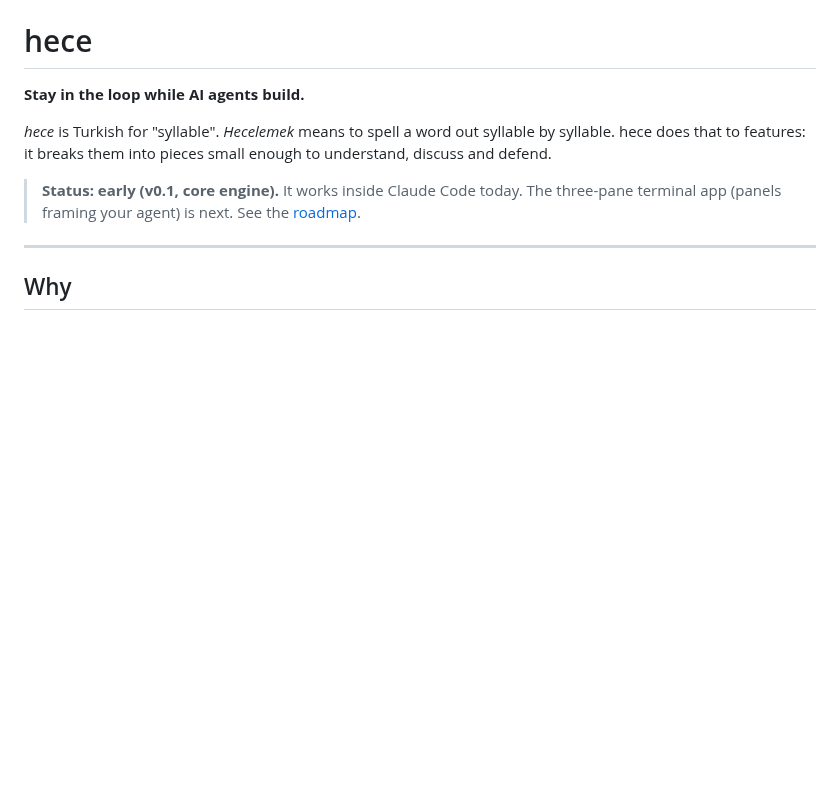
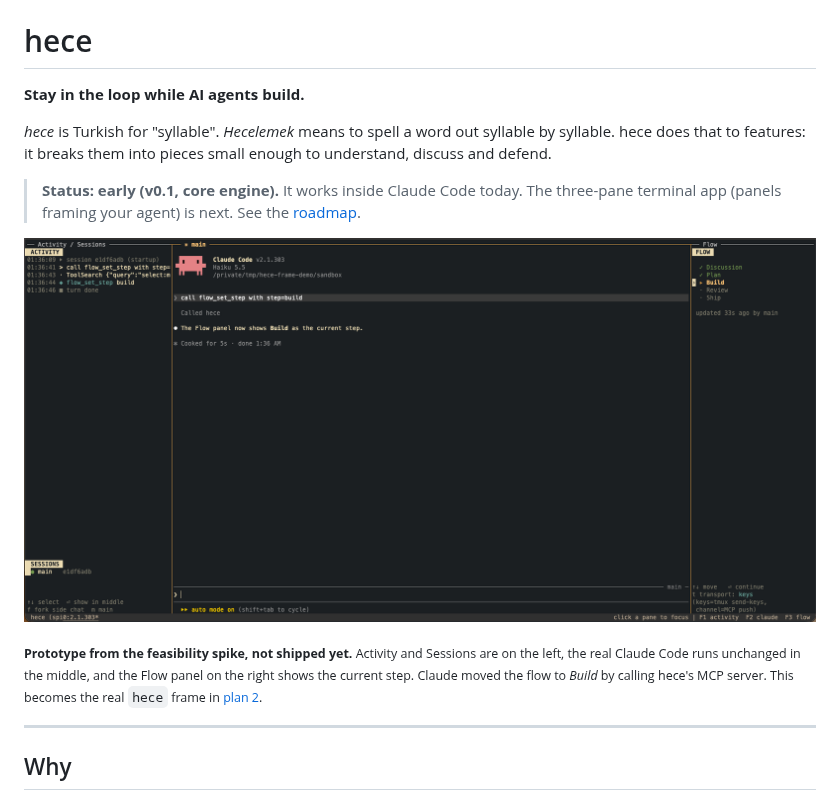
Before and after one commit to harungokcegoz/hece, a Markdown page: README.md, the part around the change. Rendered like a GitHub page; pictures changed too: docs/images/frame-prototype.png (added); blank space fills up the shorter version.

Commit message:
docs: add frame prototype screenshot to README

```diff
--- a/README.md
+++ b/README.md
@@ -5,6 +5,10 @@
 *hece* is Turkish for "syllable". *Hecelemek* means to spell a word out syllable by syllable. hece does that to features: it breaks them into pieces small enough to understand, discuss and defend.
 
 > **Status: early (v0.1, core engine).** It works inside Claude Code today. The three-pane terminal app (panels framing your agent) is next. See the [roadmap](#roadmap).
+
+![The hece frame prototype: an Activity panel on the left, Claude Code in the middle, and a Flow panel on the right with Build as the current step](docs/images/frame-prototype.png)
+
+<sub>**Prototype from the feasibility spike, not shipped yet.** Activity and Sessions are on the left, the real Claude Code runs unchanged in the middle, and the Flow panel on the right shows the current step. Claude moved the flow to *Build* by calling hece's MCP server. This becomes the real `hece` frame in [plan 2](#roadmap).</sub>
 
 ---
 
```
